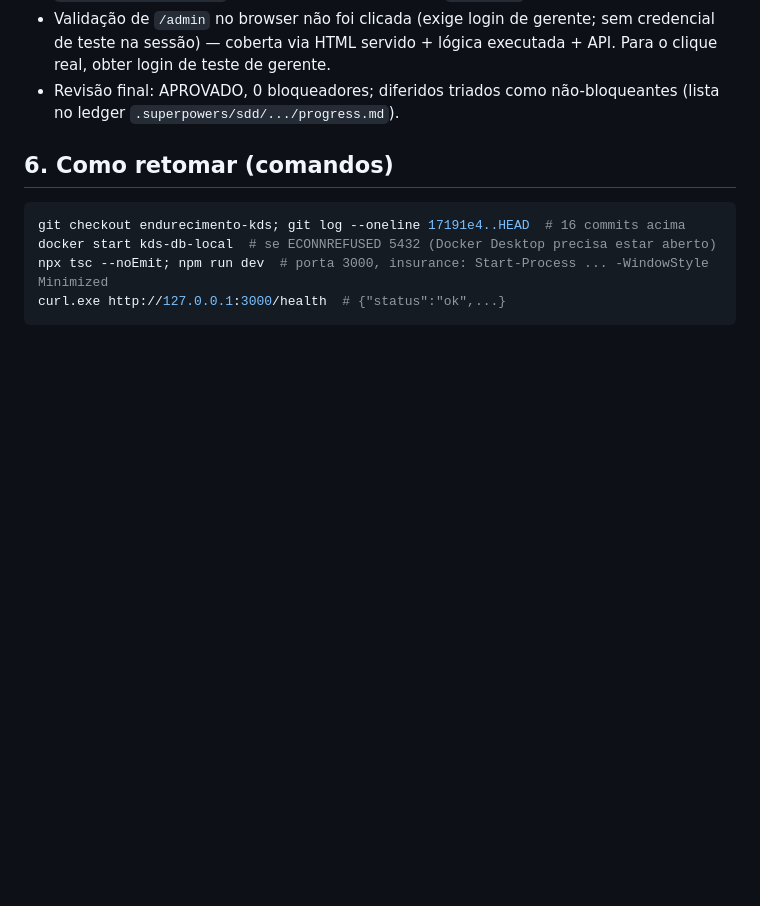
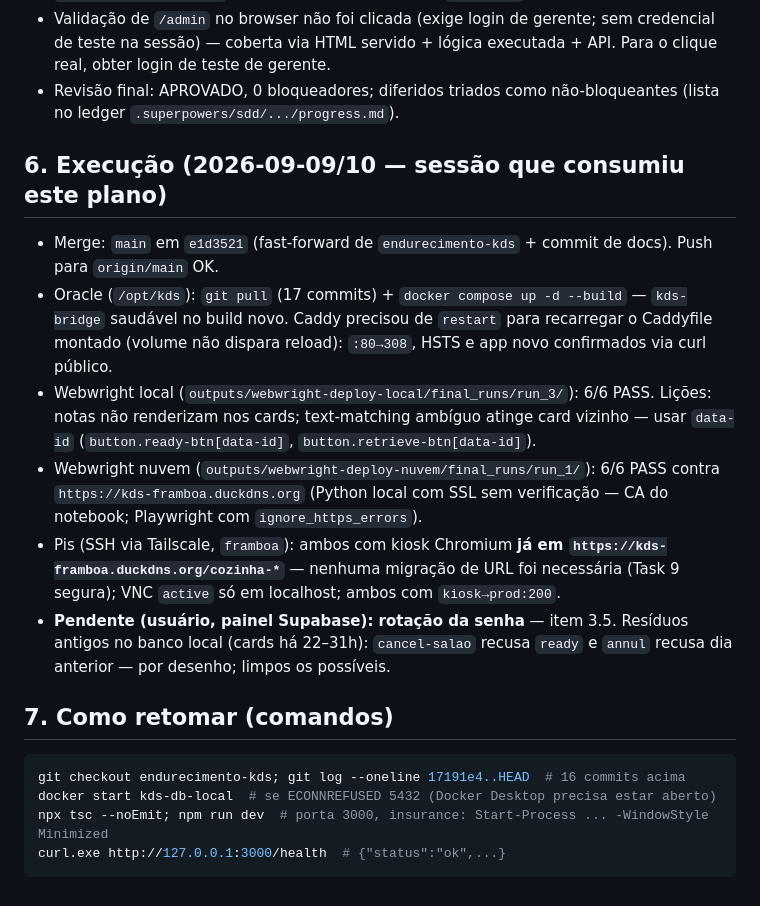
Before and after one commit to Gustavo-Pereira270805/kds-bridge-demo, a Markdown page: docs/DEPLOY_ENDURECIMENTO_KDS_2026-09-09.md, the part around the change. Drawn GitHub-style; blank space fills up the shorter version.

Commit message:
docs: registra execucao do deploy 2026-09-09/10

````diff
--- a/docs/DEPLOY_ENDURECIMENTO_KDS_2026-09-09.md
+++ b/docs/DEPLOY_ENDURECIMENTO_KDS_2026-09-09.md
@@ -73,7 +73,16 @@ Sem migração de banco (nenhum `supabase/` tocado). E2E do fluxo principal: 12/
 - Validação de `/admin` no browser não foi clicada (exige login de gerente; sem credencial de teste na sessão) — coberta via HTML servido + lógica executada + API. Para o clique real, obter login de teste de gerente.
 - Revisão final: APROVADO, 0 bloqueadores; diferidos triados como não-bloqueantes (lista no ledger `.superpowers/sdd/.../progress.md`).
 
-## 6. Como retomar (comandos)
+## 6. Execução (2026-09-09/10 — sessão que consumiu este plano)
+
+- Merge: `main` em `e1d3521` (fast-forward de `endurecimento-kds` + commit de docs). Push para `origin/main` OK.
+- Oracle (`/opt/kds`): `git pull` (17 commits) + `docker compose up -d --build` — `kds-bridge` saudável no build novo. Caddy precisou de `restart` para recarregar o Caddyfile montado (volume não dispara reload): `:80→308`, HSTS e app novo confirmados via curl público.
+- Webwright local (`outputs/webwright-deploy-local/final_runs/run_3/`): 6/6 PASS. Lições: notas não renderizam nos cards; text-matching ambíguo atinge card vizinho — usar `data-id` (`button.ready-btn[data-id]`, `button.retrieve-btn[data-id]`).
+- Webwright nuvem (`outputs/webwright-deploy-nuvem/final_runs/run_1/`): 6/6 PASS contra `https://kds-framboa.duckdns.org` (Python local com SSL sem verificação — CA do notebook; Playwright com `ignore_https_errors`).
+- Pis (SSH via Tailscale, `framboa`): ambos com kiosk Chromium **já em `https://kds-framboa.duckdns.org/cozinha-*`** — nenhuma migração de URL foi necessária (Task 9 segura); VNC `active` só em localhost; ambos com `kiosk→prod:200`.
+- **Pendente (usuário, painel Supabase): rotação da senha** — item 3.5. Resíduos antigos no banco local (cards há 22–31h): `cancel-salao` recusa `ready` e `annul` recusa dia anterior — por desenho; limpos os possíveis.
+
+## 7. Como retomar (comandos)
 
 ```powershell
 git checkout endurecimento-kds; git log --oneline 17191e4..HEAD  # 16 commits acima
````
